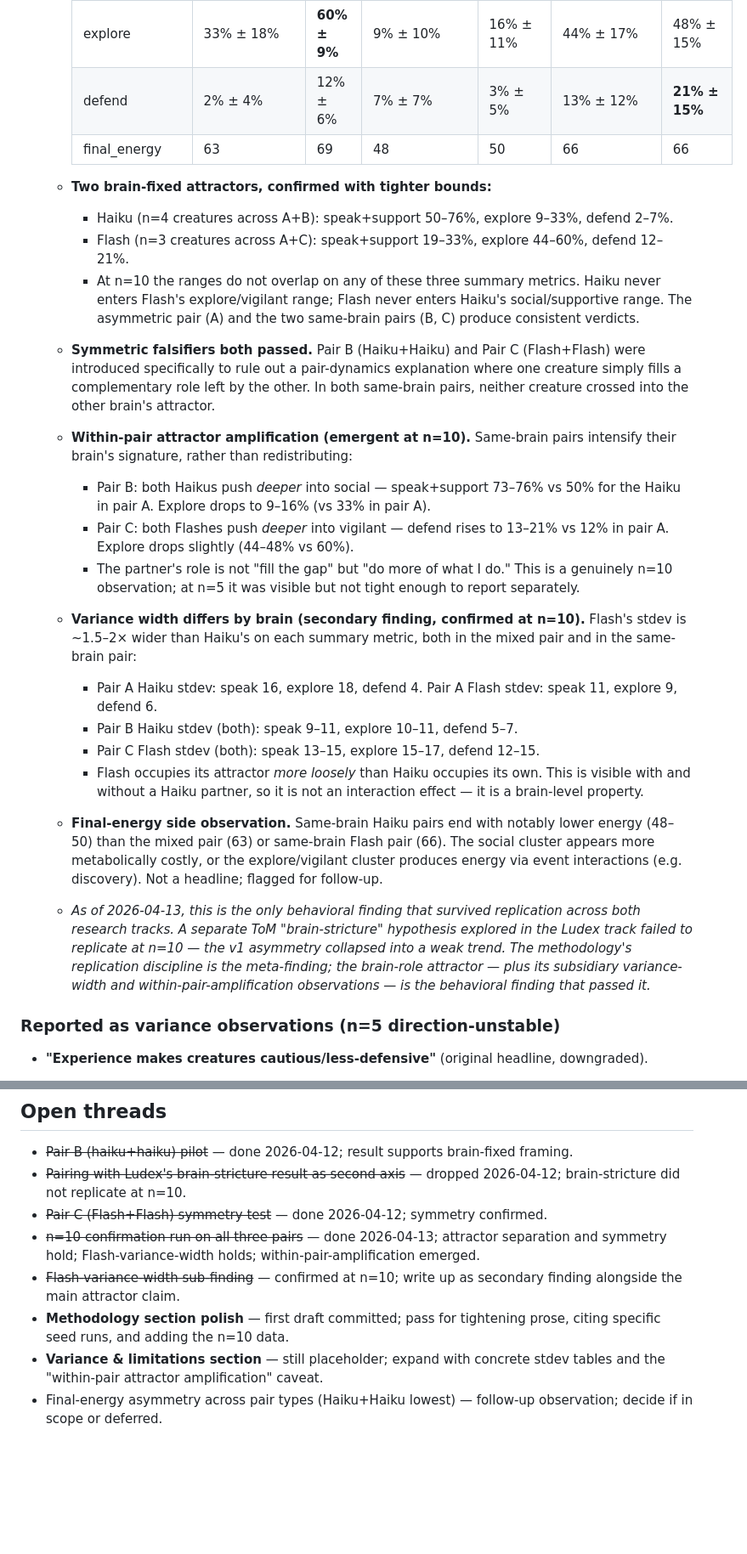
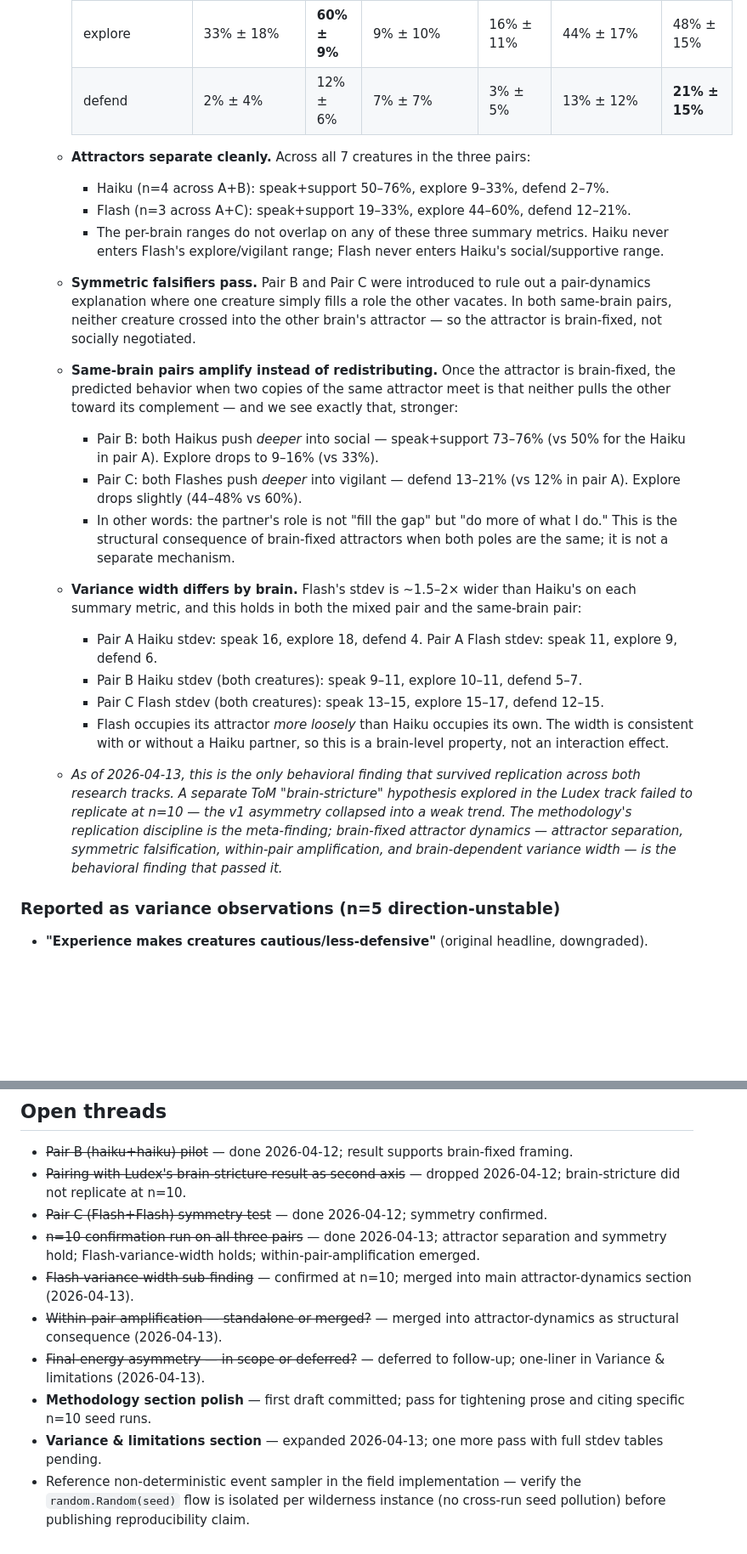
Before and after one commit to JihoonJeong/ai-creature-field-study, a Markdown page: docs/paper-draft.md, 2 parts joined by grey strips. Shown at 85% size. Drawn GitHub-style; blank space fills up the shorter version.

Commit message:
docs: merge amplification into attractor section; move final-energy to limitations
Per Ludex Cody review:

- Attractor dynamics reframed as a single finding with two faces
  (brain-fixed attractor state + within-pair amplification as its structural
  consequence). Avoids reader confusion about separate mechanisms.
- Flash-variance-width kept as a sub-finding within the same section, since
  it's a property of the attractor, not an interaction effect.
- Final-energy gap moved to Variance & limitations under "Observed but not
  isolated." Current design cannot distinguish social-cost vs explore-gain
  vs event-mix mechanisms; follow-up planned as separate study.
- Variance & limitations section filled out: replication-crisis argument,
  non-determinism caveat, observed-but-not-isolated subsection.

Open threads pruned accordingly.

Co-Authored-By: Claude Opus 4.6 (1M context) <noreply@anthropic.com>

```diff
--- a/docs/paper-draft.md
+++ b/docs/paper-draft.md
@@ -91,24 +94,22 @@ The methodology this paper defends is that sequence: every headline must be stat
     | support | 19% ± 12% | 3% ± 5% | 31% ± 12% | 39% ± 11% | 1% ± 3% | 2% ± 4% |
     | explore | 33% ± 18% | **60% ± 9%** | 9% ± 10% | 16% ± 11% | 44% ± 17% | 48% ± 15% |
     | defend | 2% ± 4% | 12% ± 6% | 7% ± 7% | 3% ± 5% | 13% ± 12% | **21% ± 15%** |
-    | final_energy | 63 | 69 | 48 | 50 | 66 | 66 |
 
-  - **Two brain-fixed attractors, confirmed with tighter bounds:**
-    - Haiku (n=4 creatures across A+B): speak+support 50–76%, explore 9–33%, defend 2–7%.
-    - Flash (n=3 creatures across A+C): speak+support 19–33%, explore 44–60%, defend 12–21%.
-    - At n=10 the ranges do not overlap on any of these three summary metrics. Haiku never enters Flash's explore/vigilant range; Flash never enters Haiku's social/supportive range. The asymmetric pair (A) and the two same-brain pairs (B, C) produce consistent verdicts.
-  - **Symmetric falsifiers both passed.** Pair B (Haiku+Haiku) and Pair C (Flash+Flash) were introduced specifically to rule out a pair-dynamics explanation where one creature simply fills a complementary role left by the other. In both same-brain pairs, neither creature crossed into the other brain's attractor.
-  - **Within-pair attractor amplification (emergent at n=10).** Same-brain pairs intensify their brain's signature, rather than redistributing:
-    - Pair B: both Haikus push *deeper* into social — speak+support 73–76% vs 50% for the Haiku in pair A. Explore drops to 9–16% (vs 33% in pair A).
-    - Pair C: both Flashes push *deeper* into vigilant — defend rises to 13–21% vs 12% in pair A. Explore drops slightly (44–48% vs 60%).
-    - The partner's role is not "fill the gap" but "do more of what I do." This is a genuinely n=10 observation; at n=5 it was visible but not tight enough to report separately.
-  - **Variance width differs by brain (secondary finding, confirmed at n=10).** Flash's stdev is ~1.5–2× wider than Haiku's on each summary metric, both in the mixed pair and in the same-brain pair:
+  - **Attractors separate cleanly.** Across all 7 creatures in the three pairs:
+    - Haiku (n=4 across A+B): speak+support 50–76%, explore 9–33%, defend 2–7%.
+    - Flash (n=3 across A+C): speak+support 19–33%, explore 44–60%, defend 12–21%.
+    - The per-brain ranges do not overlap on any of these three summary metrics. Haiku never enters Flash's explore/vigilant range; Flash never enters Haiku's social/supportive range.
+  - **Symmetric falsifiers pass.** Pair B and Pair C were introduced to rule out a pair-dynamics explanation where one creature simply fills a role the other vacates. In both same-brain pairs, neither creature crossed into the other brain's attractor — so the attractor is brain-fixed, not socially negotiated.
+  - **Same-brain pairs amplify instead of redistributing.** Once the attractor is brain-fixed, the predicted behavior when two copies of the same attractor meet is that neither pulls the other toward its complement — and we see exactly that, stronger:
+    - Pair B: both Haikus push *deeper* into social — speak+support 73–76% (vs 50% for the Haiku in pair A). Explore drops to 9–16% (vs 33%).
+    - Pair C: both Flashes push *deeper* into vigilant — defend 13–21% (vs 12% in pair A). Explore drops slightly (44–48% vs 60%).
+    - In other words: the partner's role is not "fill the gap" but "do more of what I do." This is the structural consequence of brain-fixed attractors when both poles are the same; it is not a separate mechanism.
+  - **Variance width differs by brain.** Flash's stdev is ~1.5–2× wider than Haiku's on each summary metric, and this holds in both the mixed pair and the same-brain pair:
     - Pair A Haiku stdev: speak 16, explore 18, defend 4. Pair A Flash stdev: speak 11, explore 9, defend 6.
-    - Pair B Haiku stdev (both): speak 9–11, explore 10–11, defend 5–7.
-    - Pair C Flash stdev (both): speak 13–15, explore 15–17, defend 12–15.
-    - Flash occupies its attractor *more loosely* than Haiku occupies its own. This is visible with and without a Haiku partner, so it is not an interaction effect — it is a brain-level property.
-  - **Final-energy side observation.** Same-brain Haiku pairs end with notably lower energy (48–50) than the mixed pair (63) or same-brain Flash pair (66). The social cluster appears more metabolically costly, or the explore/vigilant cluster produces energy via event interactions (e.g. discovery). Not a headline; flagged for follow-up.
-  - *As of 2026-04-13, this is the only behavioral finding that survived replication across both research tracks. A separate ToM "brain-stricture" hypothesis explored in the Ludex track failed to replicate at n=10 — the v1 asymmetry collapsed into a weak trend. The methodology's replication discipline is the meta-finding; the brain-role attractor — plus its subsidiary variance-width and within-pair-amplification observations — is the behavioral finding that passed it.*
+    - Pair B Haiku stdev (both creatures): speak 9–11, explore 10–11, defend 5–7.
+    - Pair C Flash stdev (both creatures): speak 13–15, explore 15–17, defend 12–15.
+    - Flash occupies its attractor *more loosely* than Haiku occupies its own. The width is consistent with or without a Haiku partner, so this is a brain-level property, not an interaction effect.
+  - *As of 2026-04-13, this is the only behavioral finding that survived replication across both research tracks. A separate ToM "brain-stricture" hypothesis explored in the Ludex track failed to replicate at n=10 — the v1 asymmetry collapsed into a weak trend. The methodology's replication discipline is the meta-finding; brain-fixed attractor dynamics — attractor separation, symmetric falsification, within-pair amplification, and brain-dependent variance width — is the behavioral finding that passed it.*
 
 ### Reported as variance observations (n=5 direction-unstable)
 
@@ -147,7 +156,9 @@ Non-determinism caveat: LLM responses are not seedable, so re-runs will differ f
 - ~~Pairing with Ludex's brain-stricture result as second axis~~ — dropped 2026-04-12; brain-stricture did not replicate at n=10.
 - ~~Pair C (Flash+Flash) symmetry test~~ — done 2026-04-12; symmetry confirmed.
 - ~~n=10 confirmation run on all three pairs~~ — done 2026-04-13; attractor separation and symmetry hold; Flash-variance-width holds; within-pair-amplification emerged.
-- ~~Flash-variance-width sub-finding~~ — confirmed at n=10; write up as secondary finding alongside the main attractor claim.
-- **Methodology section polish** — first draft committed; pass for tightening prose, citing specific seed runs, and adding the n=10 data.
-- **Variance & limitations section** — still placeholder; expand with concrete stdev tables and the "within-pair attractor amplification" caveat.
-- Final-energy asymmetry across pair types (Haiku+Haiku lowest) — follow-up observation; decide if in scope or deferred.
+- ~~Flash-variance-width sub-finding~~ — confirmed at n=10; merged into main attractor-dynamics section (2026-04-13).
+- ~~Within-pair amplification — standalone or merged?~~ — merged into attractor-dynamics as structural consequence (2026-04-13).
+- ~~Final-energy asymmetry — in scope or deferred?~~ — deferred to follow-up; one-liner in Variance & limitations (2026-04-13).
+- **Methodology section polish** — first draft committed; pass for tightening prose and citing specific n=10 seed runs.
+- **Variance & limitations section** — expanded 2026-04-13; one more pass with full stdev tables pending.
+- Reference non-deterministic event sampler in the field implementation — verify the `random.Random(seed)` flow is isolated per wilderness instance (no cross-run seed pollution) before publishing reproducibility claim.
```
Also changed, not shown: other parts of docs/paper-draft.md (+15 -4 lines).
